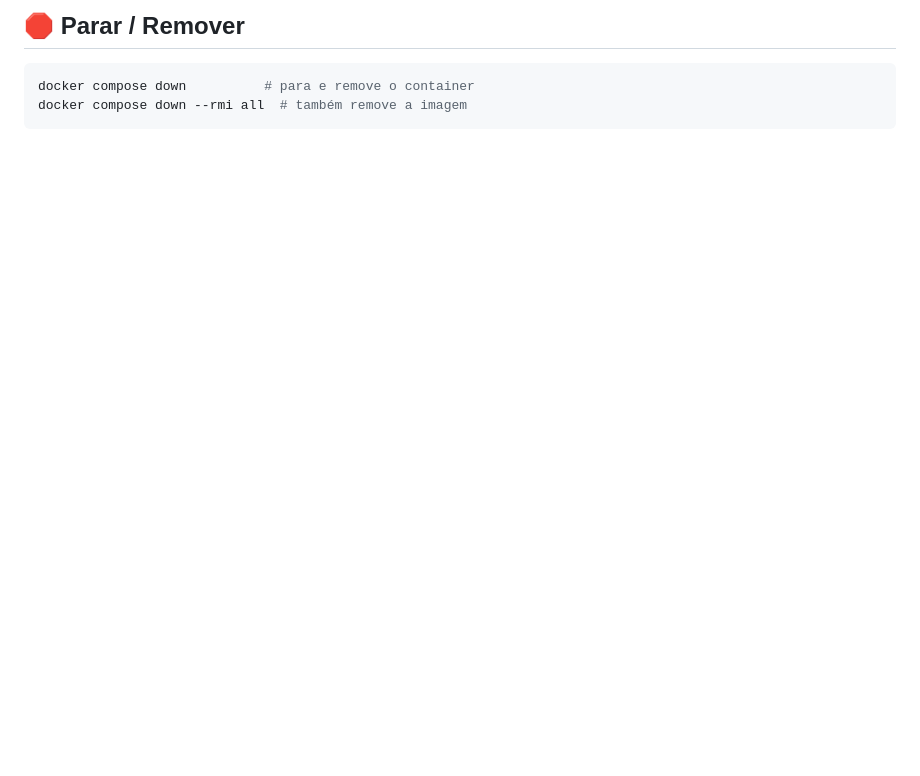
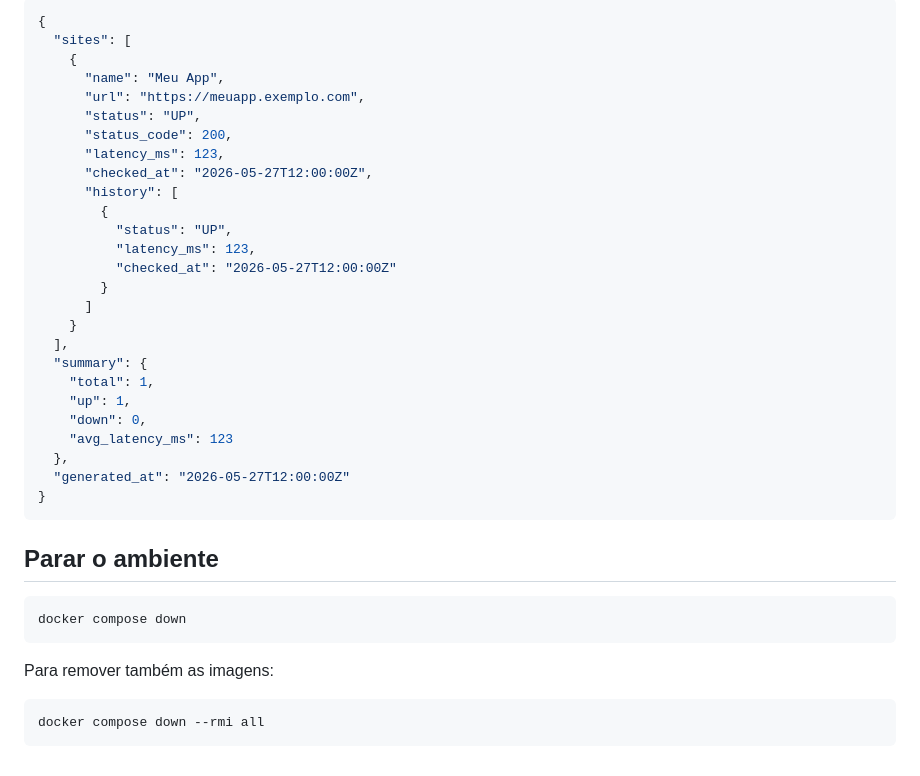
Before and after one commit to astronnng/site-monitor, a Markdown page: README.md, the part around one of its changes. GitHub-like rendering; blank space fills up the shorter version.

````diff
--- a/README.md
+++ b/README.md
@@ -161,7 +151,41 @@ Depois, reconstrua: `docker compose up -d --build`
 
-## 🛑 Parar / Remover
+```json
+{
+  "sites": [
+    {
+      "name": "Meu App",
+      "url": "https://meuapp.exemplo.com",
+      "status": "UP",
+      "status_code": 200,
+      "latency_ms": 123,
+      "checked_at": "2026-05-27T12:00:00Z",
+      "history": [
+        {
+          "status": "UP",
+          "latency_ms": 123,
+          "checked_at": "2026-05-27T12:00:00Z"
+        }
+      ]
+    }
+  ],
+  "summary": {
+    "total": 1,
+    "up": 1,
+    "down": 0,
+    "avg_latency_ms": 123
+  },
+  "generated_at": "2026-05-27T12:00:00Z"
+}
+```
+
+## Parar o ambiente
 
 ```bash
-docker compose down          # para e remove o container
-docker compose down --rmi all  # também remove a imagem
+docker compose down
 ```
+
+Para remover também as imagens:
+
+```bash
+docker compose down --rmi all
+```
````
Also changed, not shown: other parts of README.md (+77 -87 lines).
